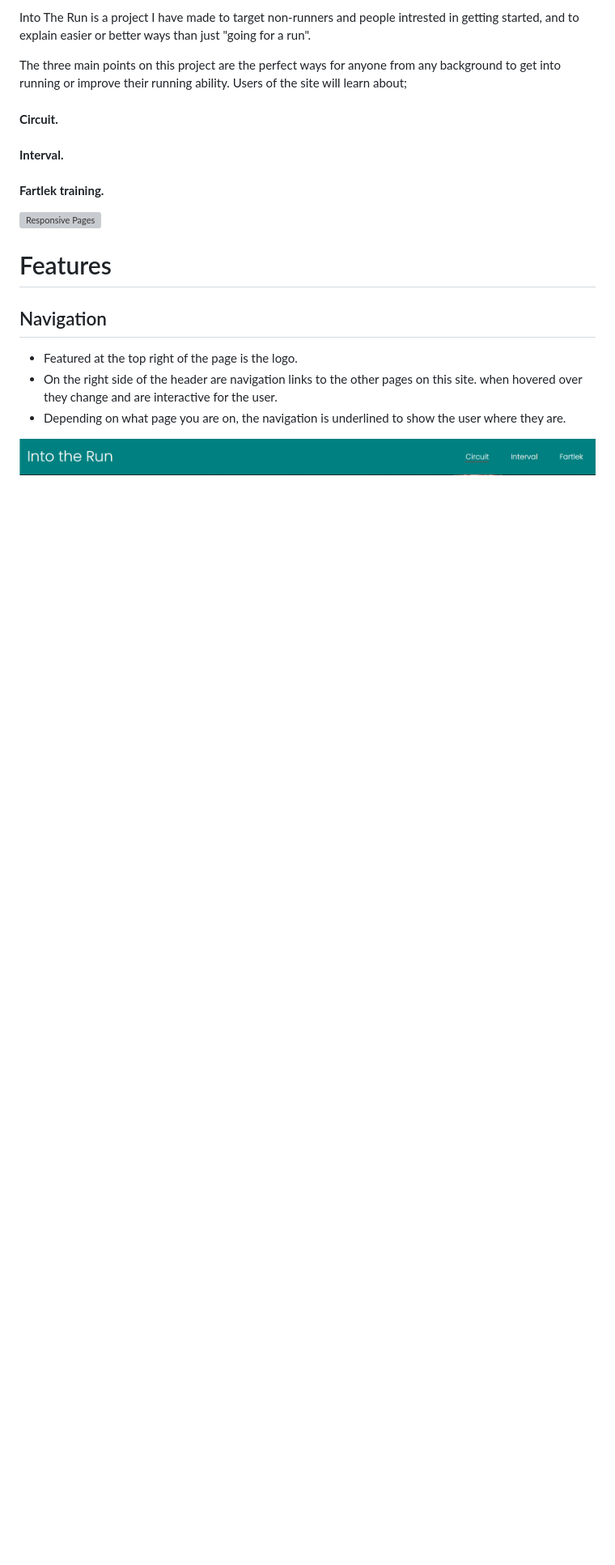
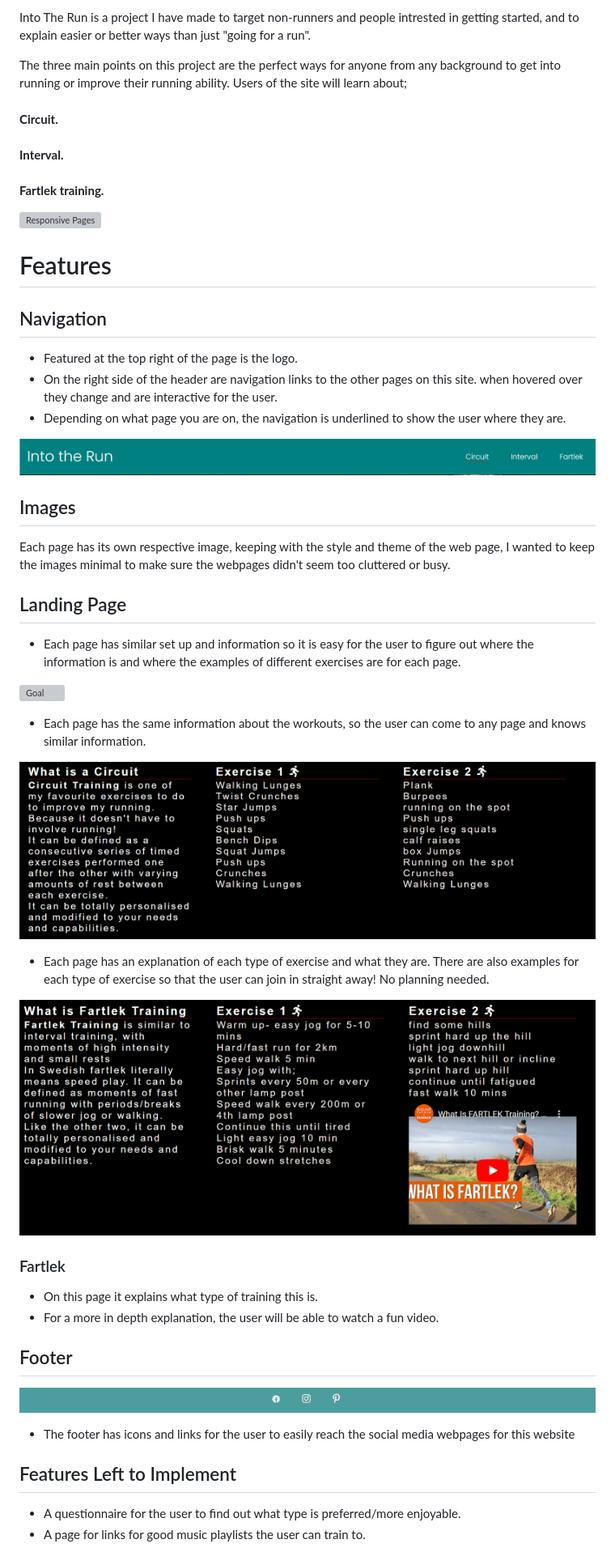
Before and after one commit to snoad96/portfolio-project-one, a Markdown page: README.md, the part around the change. Shown: that part at 81% size. Rendered like a GitHub page; pictures changed too: assets/images/circuit-examples.PNG (added), assets/images/fartlek-example-screenshot.PNG (added), assets/images/footer-shot.PNG (added); blank space fills up the shorter version; grey boxes are pictures that could not be loaded.

Commit message:
Add explanations and images to README.md file

```diff
--- a/README.md
+++ b/README.md
@@ -20,3 +20,34 @@ when hovered over they change and are interactive for the user.
 - Depending on what page you are on, the navigation is underlined to show the user where they are.
 
 ![Heading](./assets/images/interactive-header.PNG "Interactive Header")
+
+## Images
+
+Each page has its own respective image, keeping with the style and theme of the web page, I wanted to keep the images minimal to make sure the webpages didn't seem too cluttered or busy.
+
+## Landing Page
+
+- Each page has similar set up and information so it is easy for the user to figure out where the information is and where the examples of different exercises are for each page.
+
+![Goal](./assets/images/top-webpage.PNG "Goal for exercise")
+
+- Each page has the same information about the workouts, so the user can come to any page and knows similar information.
+
+![Circuit](./assets/images/circuit-examples.PNG "Information and examples")
+
+- Each page has an explanation of each type of exercise and what they are. There are also examples for each type of exercise so that the user can join in straight away! No planning needed.
+
+![Fartlek](./assets/images/fartlek-example-screenshot.PNG "Information examples and link for video")
+
+### Fartlek
+
+- On this page it explains what type of training this is.
+- For a more in depth explanation, the user will be able to watch a fun video.
+
+## Footer
+![Footer](./assets/images/footer-shot.PNG "Links to social media")
+- The footer has icons and links for the user to easily reach the social media webpages for this website
+
+## Features Left to Implement
+- A questionnaire for the user to find out what type is preferred/more enjoyable.
+- A page for links for good music playlists the user can train to.
```
Also changed, not shown: 2 other files.
